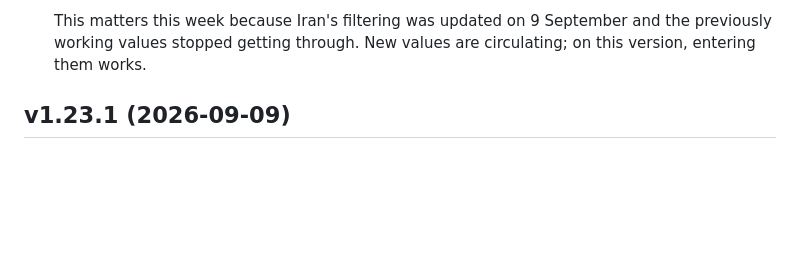
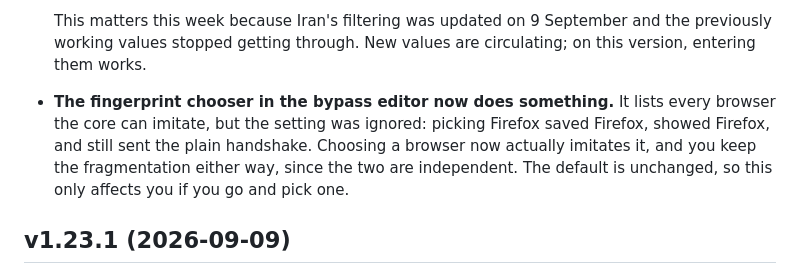
Before and after one commit to iiviirv/Nova-Client, a Markdown page: CHANGELOG.md, the part around the change. Drawn GitHub-style; blank space fills up the shorter version.

Commit message:
Note the fingerprint chooser fix in the v1.23.2 entry

```diff
--- a/CHANGELOG.md
+++ b/CHANGELOG.md
@@ -17,6 +17,13 @@
   This matters this week because Iran's filtering was updated on 9 September
   and the previously working values stopped getting through. New values are
   circulating; on this version, entering them works.
+
+- **The fingerprint chooser in the bypass editor now does something.** It lists
+  every browser the core can imitate, but the setting was ignored: picking
+  Firefox saved Firefox, showed Firefox, and still sent the plain handshake.
+  Choosing a browser now actually imitates it, and you keep the fragmentation
+  either way, since the two are independent. The default is unchanged, so this
+  only affects you if you go and pick one.
 
 ## v1.23.1 (2026-09-09)
 
```
